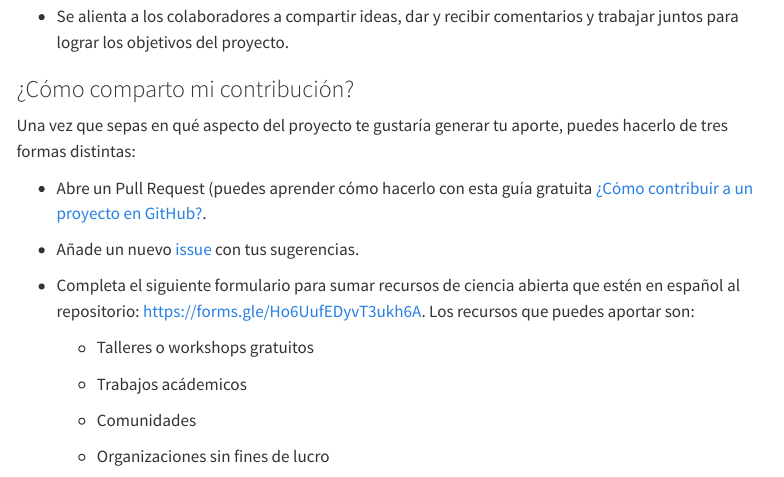
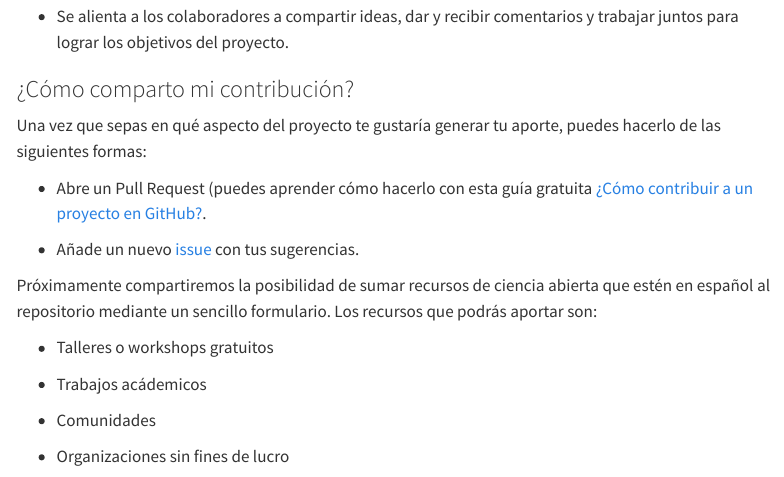
Before and after one commit to PatriLoto/sitio_ciencia_abierta_en_latinoamerica, a Quarto document (contribuciones.qmd): the page in a window 1100 px wide, from 410 px down. Rendered offline with R 4.5, knitr and Pandoc in place of Quarto, with nearby package versions; menus at the side of the page are left out.

Commit message:
se actualizan las formas de aportar al proyecto

```diff
--- a/contribuciones.qmd
+++ b/contribuciones.qmd
@@ -18,22 +18,22 @@ Algunas recomendaciones para iniciar tu colaboración con el proyecto:
 
 ### ¿Cómo comparto mi contribución?
 
-Una vez que sepas en qué aspecto del proyecto te gustaría generar tu aporte, puedes hacerlo de tres formas distintas:
+Una vez que sepas en qué aspecto del proyecto te gustaría generar tu aporte, puedes hacerlo de las siguientes formas:
 
 -   Abre un Pull Request (puedes aprender cómo hacerlo con esta guía gratuita [¿Cómo contribuir a un proyecto en GitHub?](https://docs.github.com/es/pull-requests/collaborating-with-pull-requests/proposing-changes-to-your-work-with-pull-requests/creating-a-pull-request).
 
 -   Añade un nuevo [issue](https://github.com/JFormoso/Comunidad-Abierta-LATAM/issues) con tus sugerencias.
 
--   Completa el siguiente formulario para sumar recursos de ciencia abierta que estén en español al repositorio: <https://forms.gle/Ho6UufEDyvT3ukh6A>. Los recursos que puedes aportar son:
+Próximamente compartiremos la posibilidad de sumar recursos de ciencia abierta que estén en español al repositorio mediante un sencillo formulario. Los recursos que podrás aportar son:
 
-    -   Talleres o workshops gratuitos
+-   Talleres o workshops gratuitos
 
-    -   Trabajos acádemicos
+-   Trabajos acádemicos
 
-    -   Comunidades
+-   Comunidades
 
-    -   Organizaciones sin fines de lucro
+-   Organizaciones sin fines de lucro
 
-    -   Oportunidades de fianciación
+-   Oportunidades de fianciación
 
-    -   Material educativo
+-   Material educativo
```
Also changed, not shown: 1 other file.
